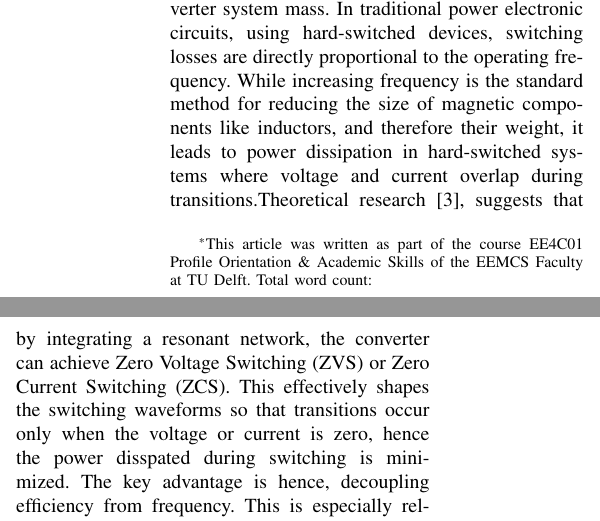
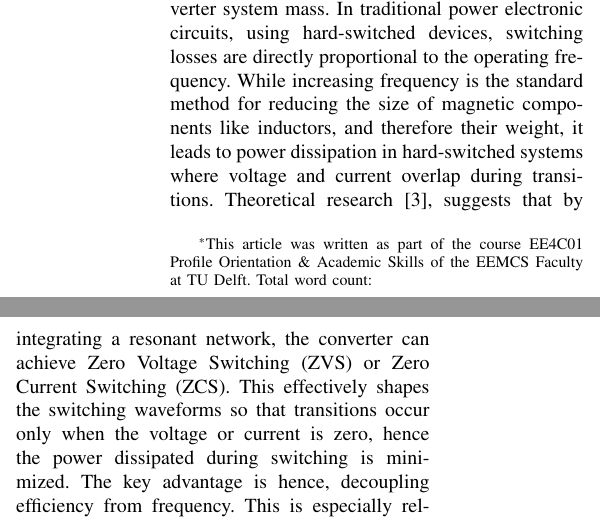
Before and after one commit to Kibestar/Academic-Writing, a LaTeX paper (main.tex, which reads 01_Chapters/Introduction.tex): two parts of the columns of page 1 of 2, joined at a grey line, cut so that both start at the same text. Compiled offline with pdfLaTeX; a missing font is replaced by an installed copy or a similar font; a LaTeX package or settings file that is missing is left out.

Commit message:
modified:   01_Chapters/Introduction.tex 	modified:   main.pdf     small mistake correction

```diff
--- a/01_Chapters/Introduction.tex
+++ b/01_Chapters/Introduction.tex
@@ -11,6 +11,6 @@ DC-DC converters are essential for stepping up bus voltages (typically 28V to 10
 % Softswitched DC-DC Converters: What they are, how they work, and their advantages in terms of reduced switching losses and EMI. But they come with increased complexity and therefore weight, which is crucial in satellite applications.
 % Something like this (gemini):
 For the DC-DC converter different topologies exist, which can be broadly categorized into hard-switched and soft-switched (resonant) converters.
-The primary motivation for investigating resonant converter topologies in ion propulsion is the relationship between switching frequency and converter system mass. In traditional power electronic circuits, using hard-switched devices, switching losses are directly proportional to the operating frequency. While increasing frequency is the standard method for reducing the size of magnetic components like inductors, and therefore their weight, it leads to power dissipation in hard-switched systems where voltage and current overlap during transitions.Theoretical research~\cite{bellar1998review}, suggests that by integrating a resonant network, the converter can achieve Zero Voltage Switching (ZVS) or Zero Current Switching (ZCS). This effectively shapes the switching waveforms so that transitions occur only when the voltage or current is zero, hence the power disspated during switching is minimized. The key advantage is hence, decoupling efficiency from frequency. This is especially relevant for converters for satellite applications, such as ion thrusters, where the core engineering challenge is maximizing the effective specific power ($kW/kg$) of components~\cite{gao2017soft}. On the other hand, soft-switched converters need additional circuitry to achieve ZVS or ZCS, which increases the overall system complexity and mass.
+The primary motivation for investigating resonant converter topologies in ion propulsion is the relationship between switching frequency and converter system mass. In traditional power electronic circuits, using hard-switched devices, switching losses are directly proportional to the operating frequency. While increasing frequency is the standard method for reducing the size of magnetic components like inductors, and therefore their weight, it leads to power dissipation in hard-switched systems where voltage and current overlap during transitions. Theoretical research~\cite{bellar1998review}, suggests that by integrating a resonant network, the converter can achieve Zero Voltage Switching (ZVS) or Zero Current Switching (ZCS). This effectively shapes the switching waveforms so that transitions occur only when the voltage or current is zero, hence the power dissipated during switching is minimized. The key advantage is hence, decoupling efficiency from frequency. This is especially relevant for converters for satellite applications, such as ion thrusters, where the core engineering challenge is maximizing the effective specific power ($kW/kg$) of components~\cite{gao2017soft}. On the other hand, soft-switched converters need additional circuitry to achieve ZVS or ZCS, which increases the overall system complexity and mass.
 
 Additionally, current trends focus on wide-bandgap switches and miniaturization to increase power density \cite{Comparini2012}. However, a knowledge gap remains regarding the comparative performance of these topologies under space constraints. This review evaluates both architectures to identify the optimal design for modern ion thruster PPUs.
```
Also changed, not shown: main.pdf.
